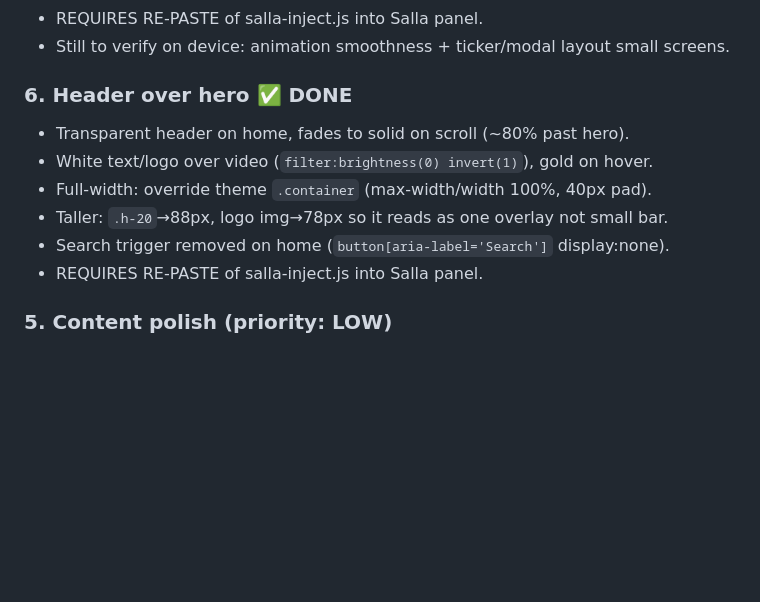
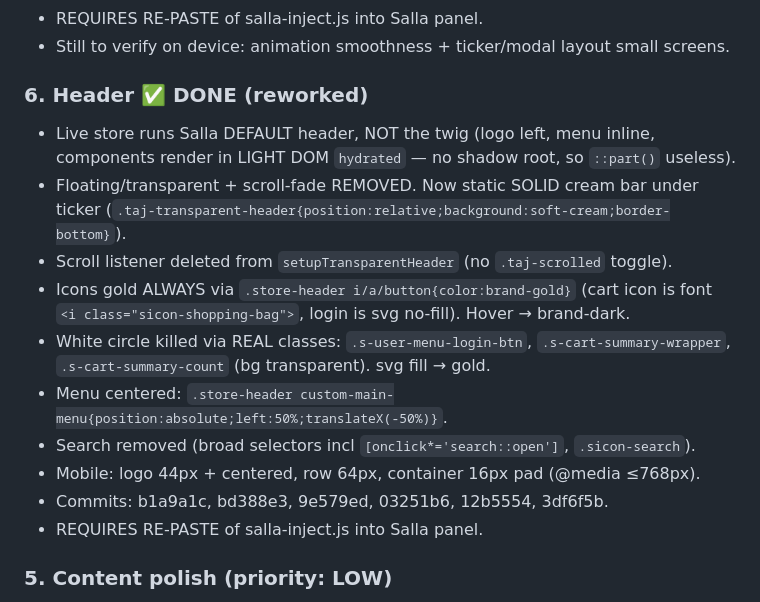
Before and after one commit to moalmohtasib/taj-alameera-vip, a Markdown page: salla-inject/TODO.md, the part around the change. Rendered like a GitHub page; blank space fills up the shorter version.

Commit message:
docs: update TODO with header rework (solid bar, live DOM notes)
Co-Authored-By: Claude <noreply@anthropic.com>

```diff
--- a/salla-inject/TODO.md
+++ b/salla-inject/TODO.md
@@ -53,12 +53,20 @@ CDN base: `https://cdn.jsdelivr.net/gh/moalmohtasib/taj-alameera-vip@master/sall
 - REQUIRES RE-PASTE of salla-inject.js into Salla panel.
 - Still to verify on device: animation smoothness + ticker/modal layout small screens.
 
-### 6. Header over hero  ✅ DONE
-- Transparent header on home, fades to solid on scroll (~80% past hero).
-- White text/logo over video (`filter:brightness(0) invert(1)`), gold on hover.
-- Full-width: override theme `.container` (max-width/width 100%, 40px pad).
-- Taller: `.h-20`→88px, logo img→78px so it reads as one overlay not small bar.
-- Search trigger removed on home (`button[aria-label='Search']` display:none).
+### 6. Header  ✅ DONE (reworked)
+- Live store runs Salla DEFAULT header, NOT the twig (logo left, menu inline,
+  components render in LIGHT DOM `hydrated` — no shadow root, so `::part()` useless).
+- Floating/transparent + scroll-fade REMOVED. Now static SOLID cream bar under ticker
+  (`.taj-transparent-header{position:relative;background:soft-cream;border-bottom}`).
+- Scroll listener deleted from `setupTransparentHeader` (no `.taj-scrolled` toggle).
+- Icons gold ALWAYS via `.store-header i/a/button{color:brand-gold}` (cart icon is
+  font `<i class="sicon-shopping-bag">`, login is svg no-fill). Hover → brand-dark.
+- White circle killed via REAL classes: `.s-user-menu-login-btn`, `.s-cart-summary-wrapper`,
+  `.s-cart-summary-count` (bg transparent). svg fill → gold.
+- Menu centered: `.store-header custom-main-menu{position:absolute;left:50%;translateX(-50%)}`.
+- Search removed (broad selectors incl `[onclick*='search::open']`, `.sicon-search`).
+- Mobile: logo 44px + centered, row 64px, container 16px pad (@media ≤768px).
+- Commits: b1a9a1c, bd388e3, 9e579ed, 03251b6, 12b5554, 3df6f5b.
 - REQUIRES RE-PASTE of salla-inject.js into Salla panel.
 
 ### 5. Content polish  (priority: LOW)
```
